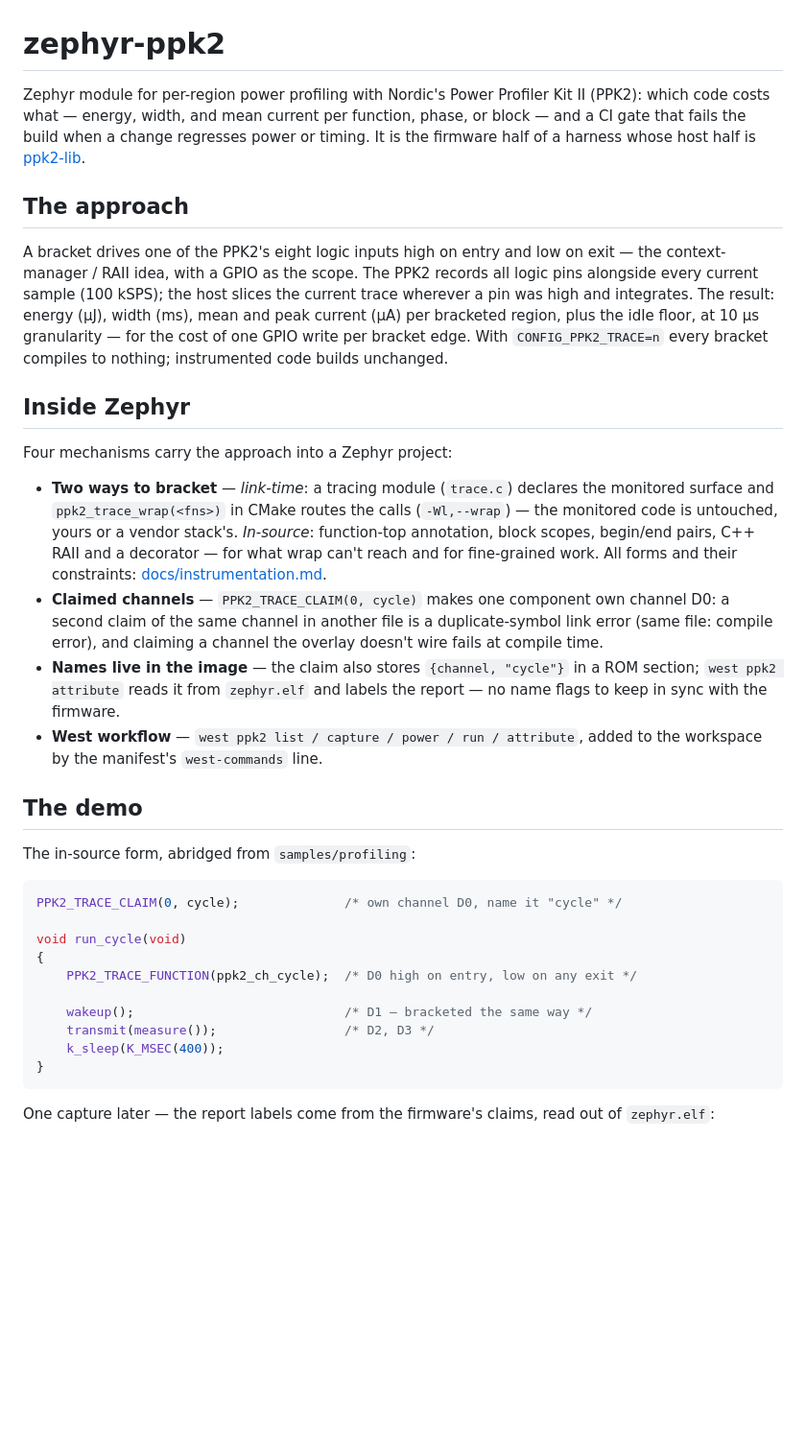
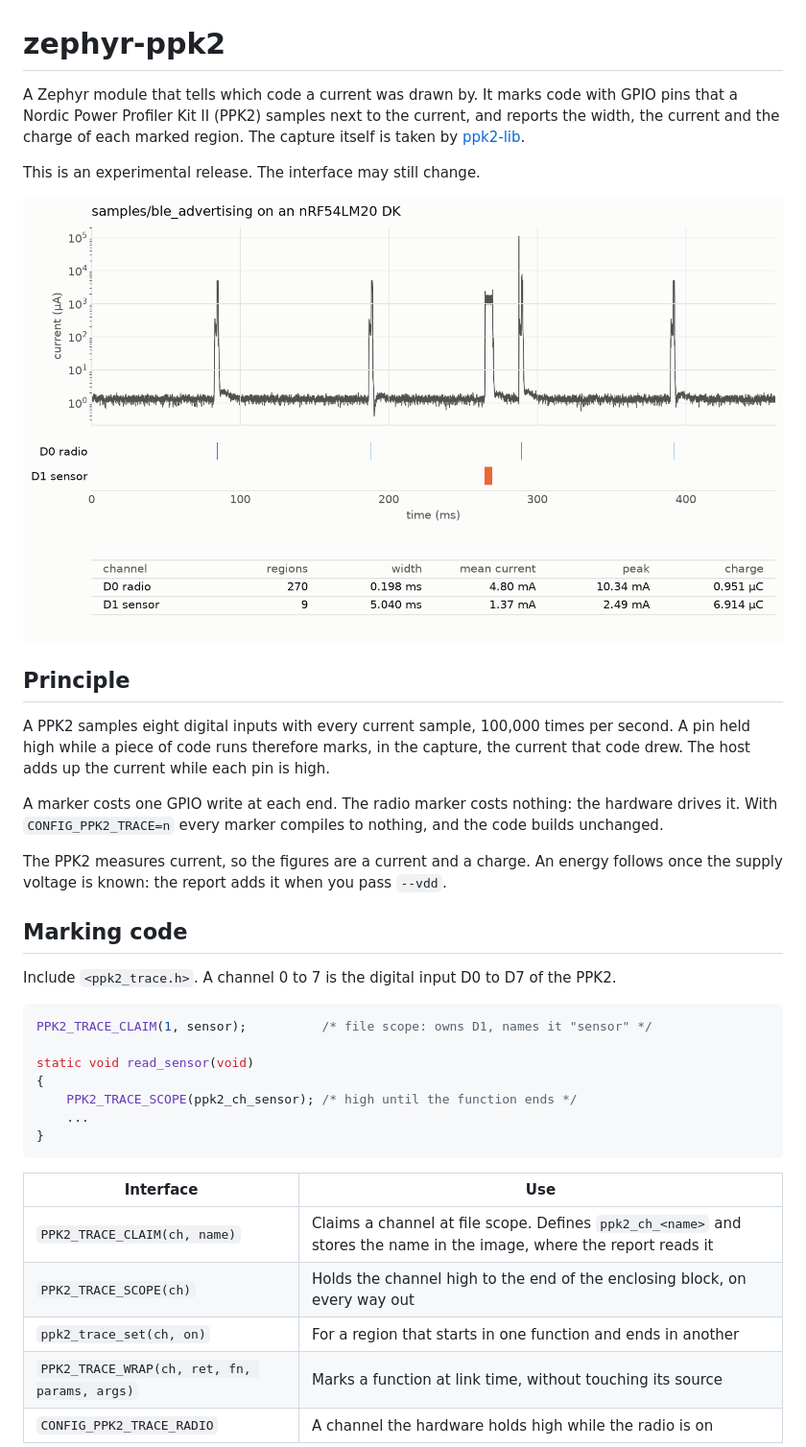
Before and after one commit to rdagher/zephyr-ppk2, a Markdown page: README.md, the part around one of its changes. Shown at 96% size. Rendered like a GitHub page; pictures changed too: docs/img/ble_advertising.png (added); blank space fills up the shorter version.

````diff
--- a/README.md
+++ b/README.md
@@ -1,65 +1,50 @@
 # zephyr-ppk2
 
-Zephyr module for per-region power profiling with Nordic's Power
-Profiler Kit II (PPK2): which code costs what — energy, width, and
-mean current per function, phase, or block — and a CI gate that fails
-the build when a change regresses power or timing. It is the firmware
-half of a harness whose host half is
+A Zephyr module that tells which code a current was drawn by. It marks
+code with GPIO pins that a Nordic Power Profiler Kit II (PPK2) samples
+next to the current, and reports the width, the current and the charge
+of each marked region. The capture itself is taken by
 [ppk2-lib](https://github.com/rdagher/ppk2-lib).
 
-## The approach
+This is an experimental release. The interface may still change.
 
-A bracket drives one of the PPK2's eight logic inputs high on entry
-and low on exit — the context-manager / RAII idea, with a GPIO as the
-scope. The PPK2 records all logic pins alongside every current sample
-(100 kSPS); the host slices the current trace wherever a pin was high
-and integrates. The result: energy (µJ), width (ms), mean and peak
-current (µA) per bracketed region, plus the idle floor, at 10 µs
-granularity — for the cost of one GPIO write per bracket edge. With
-`CONFIG_PPK2_TRACE=n` every bracket compiles to nothing; instrumented
-code builds unchanged.
+![A BLE advertiser: the radio on D0, a sensor read on D1, and their figures](docs/img/ble_advertising.png)
 
-## Inside Zephyr
+## Principle
 
-Four mechanisms carry the approach into a Zephyr project:
+A PPK2 samples eight digital inputs with every current sample, 100,000
+times per second. A pin held high while a piece of code runs therefore
+marks, in the capture, the current that code drew. The host adds up
+the current while each pin is high.
 
-- **Two ways to bracket** — *link-time*: a tracing module (`trace.c`)
-  declares the monitored surface and `ppk2_trace_wrap(<fns>)` in
-  CMake routes the calls (`-Wl,--wrap`) — the monitored code is
-  untouched, yours or a vendor stack's. *In-source*: function-top
-  annotation, block scopes, begin/end pairs, C++ RAII and a decorator
-  — for what wrap can't reach and for fine-grained work. All forms
-  and their constraints: [docs/instrumentation.md](docs/instrumentation.md).
-- **Claimed channels** — `PPK2_TRACE_CLAIM(0, cycle)` makes one
-  component own channel D0: a second claim of the same channel in
-  another file is a duplicate-symbol link error (same file: compile
-  error), and claiming a channel the overlay doesn't wire fails at
-  compile time.
-- **Names live in the image** — the claim also stores
-  `{channel, "cycle"}` in a ROM section; `west ppk2 attribute` reads
-  it from `zephyr.elf` and labels the report — no name flags to keep
-  in sync with the firmware.
-- **West workflow** — `west ppk2 list / capture / power / run /
-  attribute`, added to the workspace by the manifest's
-  `west-commands` line.
+A marker costs one GPIO write at each end. The radio marker costs
+nothing: the hardware drives it. With `CONFIG_PPK2_TRACE=n` every
+marker compiles to nothing, and the code builds unchanged.
 
-## The demo
+The PPK2 measures current, so the figures are a current and a charge.
+An energy follows once the supply voltage is known: the report adds it
+when you pass `--vdd`.
 
-The in-source form, abridged from `samples/profiling`:
+## Marking code
+
+Include `<ppk2_trace.h>`. A channel 0 to 7 is the digital input D0 to
+D7 of the PPK2.
 
 ```c
-PPK2_TRACE_CLAIM(0, cycle);              /* own channel D0, name it "cycle" */
+PPK2_TRACE_CLAIM(1, sensor);          /* file scope: owns D1, names it "sensor" */
 
-void run_cycle(void)
+static void read_sensor(void)
 {
-    PPK2_TRACE_FUNCTION(ppk2_ch_cycle);  /* D0 high on entry, low on any exit */
-
-    wakeup();                            /* D1 — bracketed the same way */
-    transmit(measure());                 /* D2, D3 */
-    k_sleep(K_MSEC(400));
+    PPK2_TRACE_SCOPE(ppk2_ch_sensor); /* high until the function ends */
+    ...
 }
 ```
 
-One capture later — the report labels come from the firmware's
-claims, read out of `zephyr.elf`:
+| Interface | Use |
+|---|---|
+| `PPK2_TRACE_CLAIM(ch, name)` | Claims a channel at file scope. Defines `ppk2_ch_<name>` and stores the name in the image, where the report reads it |
+| `PPK2_TRACE_SCOPE(ch)` | Holds the channel high to the end of the enclosing block, on every way out |
+| `ppk2_trace_set(ch, on)` | For a region that starts in one function and ends in another |
+| `PPK2_TRACE_WRAP(ch, ret, fn, params, args)` | Marks a function at link time, without touching its source |
+| `CONFIG_PPK2_TRACE_RADIO` | A channel the hardware holds high while the radio is on |
 
````
Also changed, not shown: other parts of README.md (+107 -82 lines), docs/bench.md (+26 -41 lines), docs/instrumentation.md (deleted, +0 -213 lines), docs/samples.md (+53 -52 lines), evidence/README.md (added, +34 -0 lines), docs/img/profiling.png (added), 1 other file.
